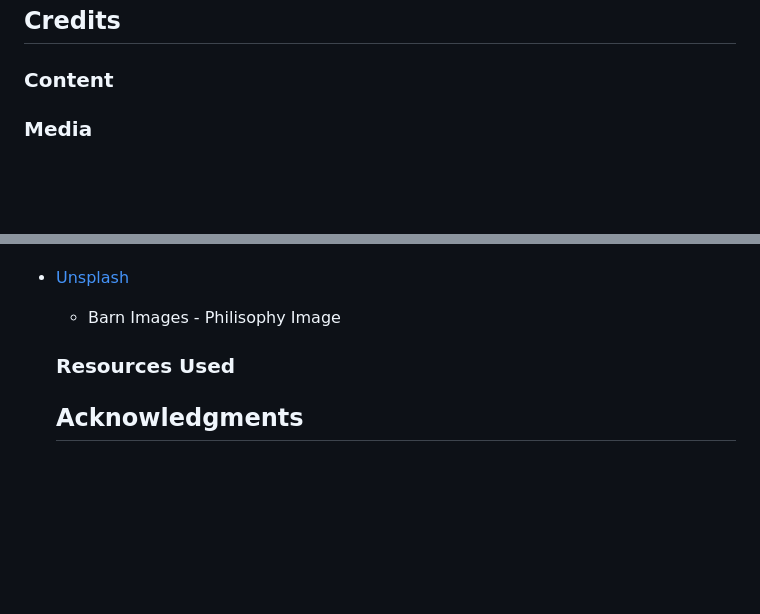
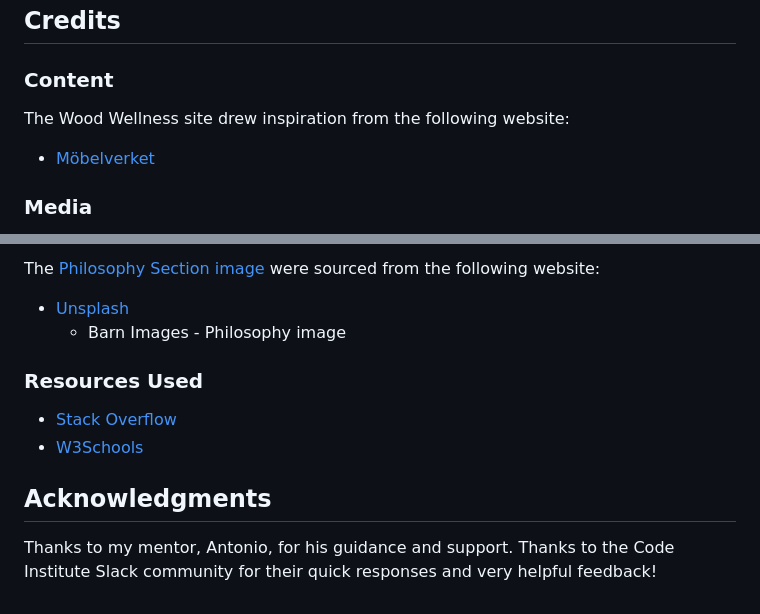
Before and after one commit to luddehs/wood-wellness, a Markdown page: README.md, 2 parts joined by grey strips. GitHub-like rendering; blank space fills up the shorter version.

Commit message:
Add credits to README

```diff
--- a/README.md
+++ b/README.md
@@ -197,5 +197,7 @@ Live link to website - [Wood Wellness](https://luddehs.github.io/Wood-Wellness/)
 ## Credits
 
 ### Content
+The Wood Wellness site drew inspiration from the following website:
+- [Möbelverket](https://www.mobelverket.se/)
 
 ### Media
@@ -203,7 +205,14 @@ All images of designs were sourced from Eric Holmberg, designer at Wood Wellness
 
+The [Philosophy Section image](#philosophy-section) were sourced from the following website:
 - [Unsplash](https://unsplash.com)
-  - Barn Images - Philisophy Image
+  - Barn Images - Philosophy image
 
-  ### Resources Used
 
-  ## Acknowledgments
+### Resources Used
+- [Stack Overflow](https://stackoverflow.com/)
+- [W3Schools](https://www.w3schools.com/)
+
+## Acknowledgments
+
+Thanks to my mentor, Antonio, for his guidance and support.
+Thanks to the Code Institute Slack community for their quick responses and very helpful feedback!
```
Also changed, not shown: other parts of README.md (+1 -1 lines).
